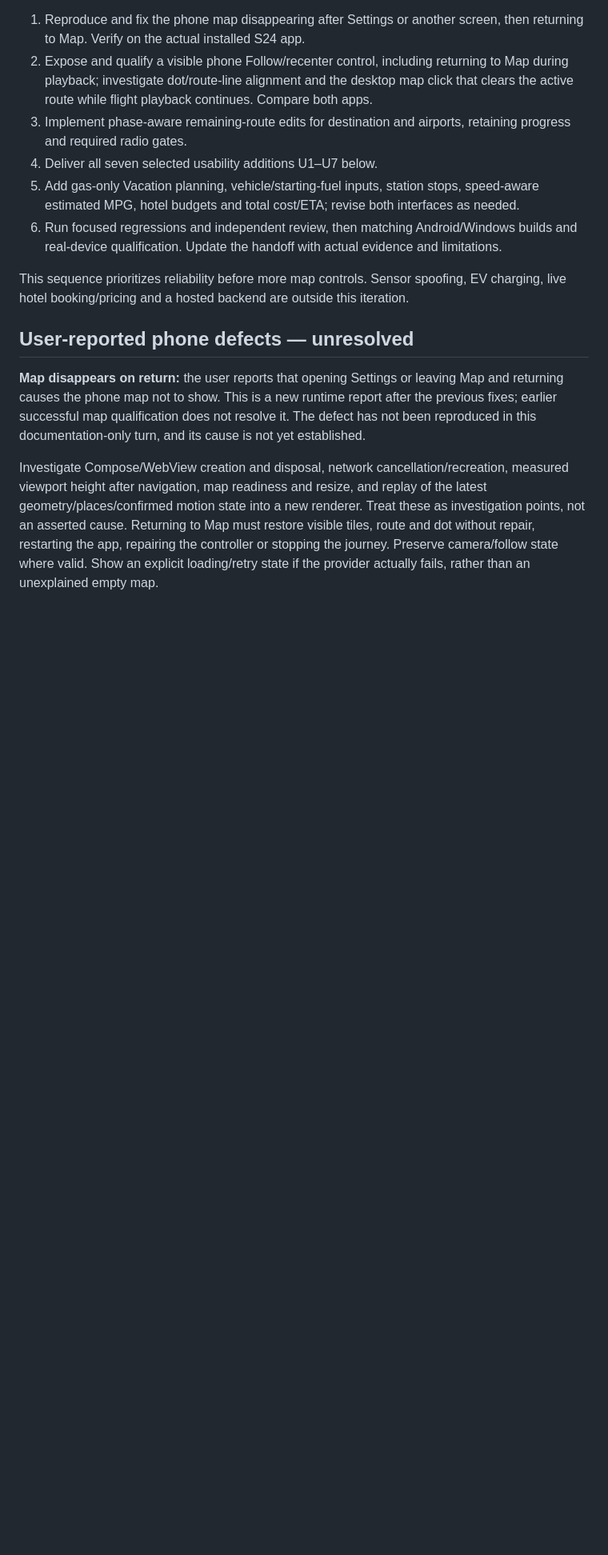
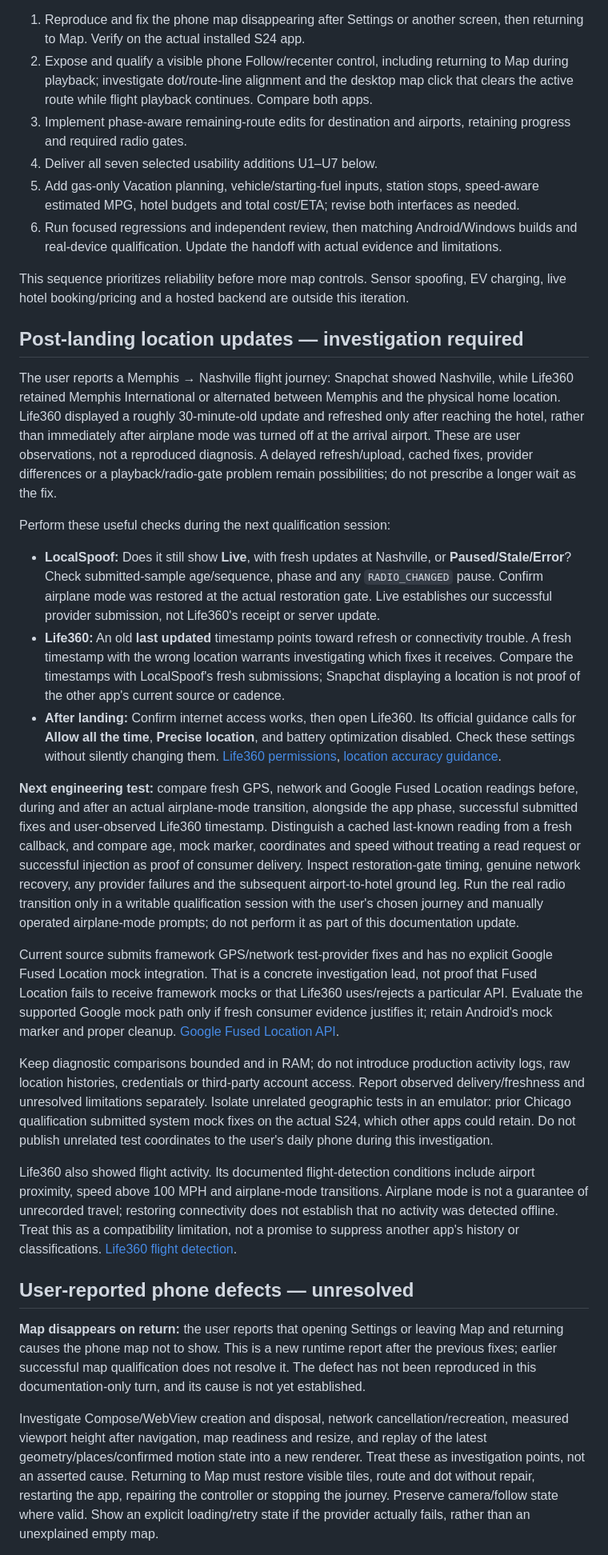
Before and after one commit to EvanGUTK/localspoof, a Markdown page: docs/104WORK.md, the part around one of its changes. Shown at 80% size. Drawn GitHub-style; blank space fills up the shorter version.

Commit message:
docs: plan post-landing location delivery investigation

```diff
--- a/docs/104WORK.md
+++ b/docs/104WORK.md
@@ -14,6 +16,24 @@ The user's two requested journey changes are **change destination during a route
 6. Run focused regressions and independent review, then matching Android/Windows builds and real-device qualification. Update the handoff with actual evidence and limitations.
 
 This sequence prioritizes reliability before more map controls. Sensor spoofing, EV charging, live hotel booking/pricing and a hosted backend are outside this iteration.
+
+## Post-landing location updates — investigation required
+
+The user reports a Memphis → Nashville flight journey: Snapchat showed Nashville, while Life360 retained Memphis International or alternated between Memphis and the physical home location. Life360 displayed a roughly 30-minute-old update and refreshed only after reaching the hotel, rather than immediately after airplane mode was turned off at the arrival airport. These are user observations, not a reproduced diagnosis. A delayed refresh/upload, cached fixes, provider differences or a playback/radio-gate problem remain possibilities; do not prescribe a longer wait as the fix.
+
+Perform these useful checks during the next qualification session:
+
+- **LocalSpoof:** Does it still show **Live**, with fresh updates at Nashville, or **Paused/Stale/Error**? Check submitted-sample age/sequence, phase and any `RADIO_CHANGED` pause. Confirm airplane mode was restored at the actual restoration gate. Live establishes our successful provider submission, not Life360's receipt or server update.
+- **Life360:** An old **last updated** timestamp points toward refresh or connectivity trouble. A fresh timestamp with the wrong location warrants investigating which fixes it receives. Compare the timestamps with LocalSpoof's fresh submissions; Snapchat displaying a location is not proof of the other app's current source or cadence.
+- **After landing:** Confirm internet access works, then open Life360. Its official guidance calls for **Allow all the time**, **Precise location**, and battery optimization disabled. Check these settings without silently changing them. [Life360 permissions](https://support.life360.com/hc/en-us/articles/23053398402839-Life360-Permission-Settings), [location accuracy guidance](https://support.life360.com/hc/en-us/articles/23053384044311-Improve-Location-Accuracy).
+
+**Next engineering test:** compare fresh GPS, network and Google Fused Location readings before, during and after an actual airplane-mode transition, alongside the app phase, successful submitted fixes and user-observed Life360 timestamp. Distinguish a cached last-known reading from a fresh callback, and compare age, mock marker, coordinates and speed without treating a read request or successful injection as proof of consumer delivery. Inspect restoration-gate timing, genuine network recovery, any provider failures and the subsequent airport-to-hotel ground leg. Run the real radio transition only in a writable qualification session with the user's chosen journey and manually operated airplane-mode prompts; do not perform it as part of this documentation update.
+
+Current source submits framework GPS/network test-provider fixes and has no explicit Google Fused Location mock integration. That is a concrete investigation lead, not proof that Fused Location fails to receive framework mocks or that Life360 uses/rejects a particular API. Evaluate the supported Google mock path only if fresh consumer evidence justifies it; retain Android's mock marker and proper cleanup. [Google Fused Location API](https://developers.google.com/android/reference/com/google/android/gms/location/FusedLocationProviderClient).
+
+Keep diagnostic comparisons bounded and in RAM; do not introduce production activity logs, raw location histories, credentials or third-party account access. Report observed delivery/freshness and unresolved limitations separately. Isolate unrelated geographic tests in an emulator: prior Chicago qualification submitted system mock fixes on the actual S24, which other apps could retain. Do not publish unrelated test coordinates to the user's daily phone during this investigation.
+
+Life360 also showed flight activity. Its documented flight-detection conditions include airport proximity, speed above 100 MPH and airplane-mode transitions. Airplane mode is not a guarantee of unrecorded travel; restoring connectivity does not establish that no activity was detected offline. Treat this as a compatibility limitation, not a promise to suppress another app's history or classifications. [Life360 flight detection](https://support.life360.com/hc/en-us/articles/23053396597271-Flight-Detection-Landing-Notifications).
 
 ## User-reported phone defects — unresolved
 
```
Also changed, not shown: other parts of docs/104WORK.md (+3 -0 lines).
